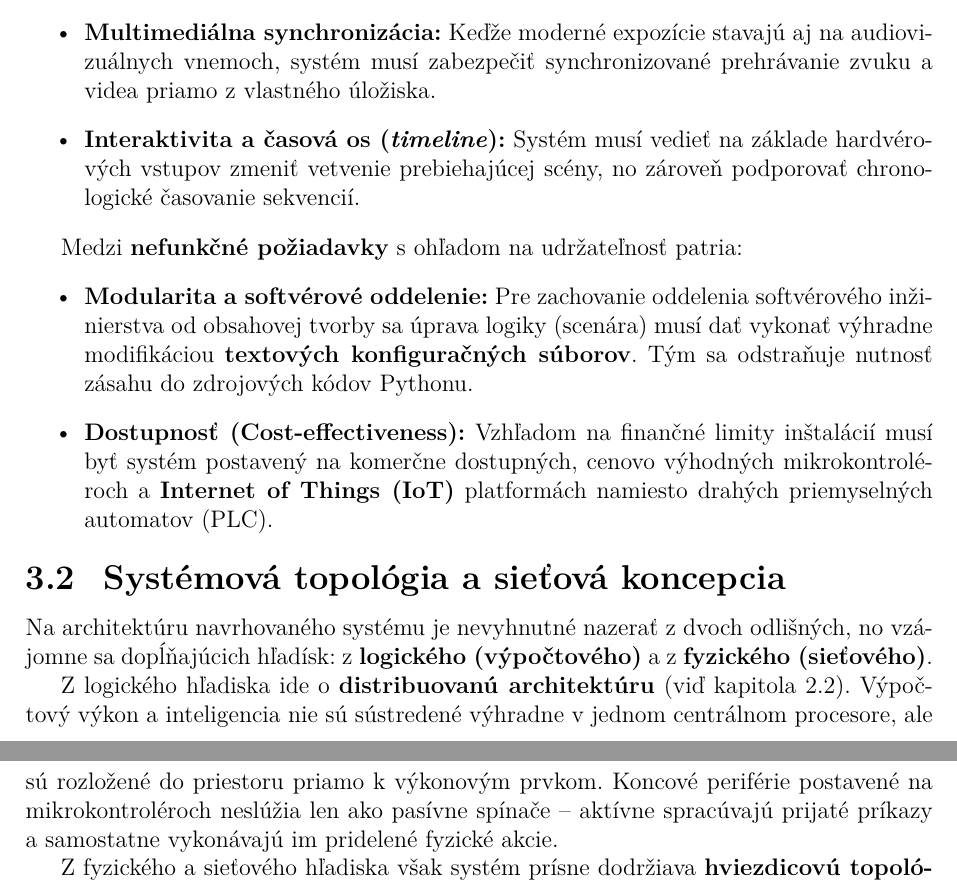
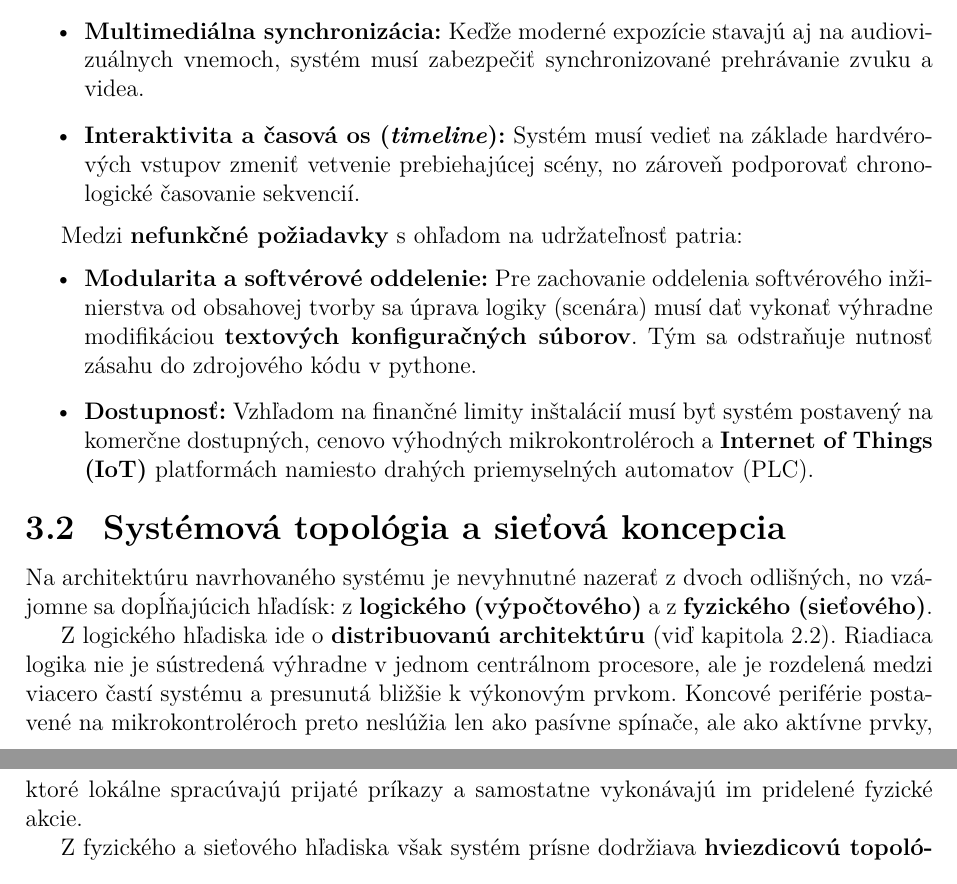
Before and after one commit to Wadanator/BakalarkaText, a LaTeX thesis (diplomka.tex, which reads chapters/Architektura.tex): two parts of pages 17 and 18 of 40, joined at a grey line, cut so that both start at the same text. Compiled offline with pdfLaTeX.

Commit message:
Arch.tex changes

```diff
--- a/chapters/Architektura.tex
+++ b/chapters/Architektura.tex
@@ -23,7 +23,7 @@ integrácia a~synchronizácia rôznorodých hardvérových prvkov:
         dymostroje) a taktiež \textbf{12\,V}.
     \item \textbf{Multimediálna synchronizácia:} Keďže moderné expozície
         stavajú aj na audiovizuálnych vnemoch, systém musí zabezpečiť synchronizované
-        prehrávanie zvuku a videa priamo z vlastného úložiska.
+        prehrávanie zvuku a videa.
     \item \textbf{Interaktivita a~časová os (\textit{timeline}):} Systém musí
         vedieť na základe hardvérových vstupov zmeniť vetvenie prebiehajúcej
         scény, no zároveň podporovať chronologické časovanie sekvencií.
@@ -34,8 +34,8 @@ Medzi \textbf{nefunkčné požiadavky} s ohľadom na udržateľnosť patria:
     \item \textbf{Modularita a~softvérové oddelenie:} Pre zachovanie oddelenia
         softvérového inžinierstva od obsahovej tvorby sa úprava logiky (scenára)
         musí dať vykonať výhradne modifikáciou \textbf{textových konfiguračných
-        súborov}. Tým sa odstraňuje nutnosť zásahu do zdrojových kódov Pythonu.
-    \item \textbf{Dostupnosť (Cost-effectiveness):} Vzhľadom na finančné limity
+        súborov}. Tým sa odstraňuje nutnosť zásahu do zdrojového kódu v pythone.
+    \item \textbf{Dostupnosť:} Vzhľadom na finančné limity
         inštalácií musí byť systém postavený na komerčne dostupných, cenovo
         výhodných mikrokontroléroch a \textbf{Internet of Things (IoT)}
         platformách namiesto drahých priemyselných automatov (PLC).
@@ -50,11 +50,10 @@ no vzájomne sa dopĺňajúcich hľadísk: z~\textbf{logického (výpočtového)
 a~z~\textbf{fyzického (sieťového)}.
 
 Z~logického hľadiska ide o \textbf{distribuovanú architektúru}
-(viď kapitola~\ref{architektury-systemov}). Výpočtový
-výkon a~inteligencia nie sú sústredené výhradne v jednom centrálnom procesore,
-ale sú rozložené do priestoru priamo k~výkonovým prvkom. Koncové periférie postavené na mikrokontroléroch neslúžia len ako pasívne
-spínače -- aktívne spracúvajú prijaté príkazy a~samostatne vykonávajú
-im pridelené fyzické akcie.
+(viď kapitola~\ref{architektury-systemov}). Riadiaca logika nie je sústredená výhradne v~jednom centrálnom procesore,
+ale je rozdelená medzi viacero častí systému a~presunutá bližšie k~výkonovým prvkom.
+Koncové periférie postavené na mikrokontroléroch preto neslúžia len ako pasívne spínače, ale ako aktívne prvky,
+ktoré lokálne spracúvajú prijaté príkazy a~samostatne vykonávajú im pridelené fyzické akcie.
 
 Z~fyzického a~sieťového hľadiska však systém prísne dodržiava
 \textbf{hviezdicovú topológiu (\textit{Star topology})}. Hoci sú distribuované
```
Also changed, not shown: diplomka.pdf, 2 other files.
